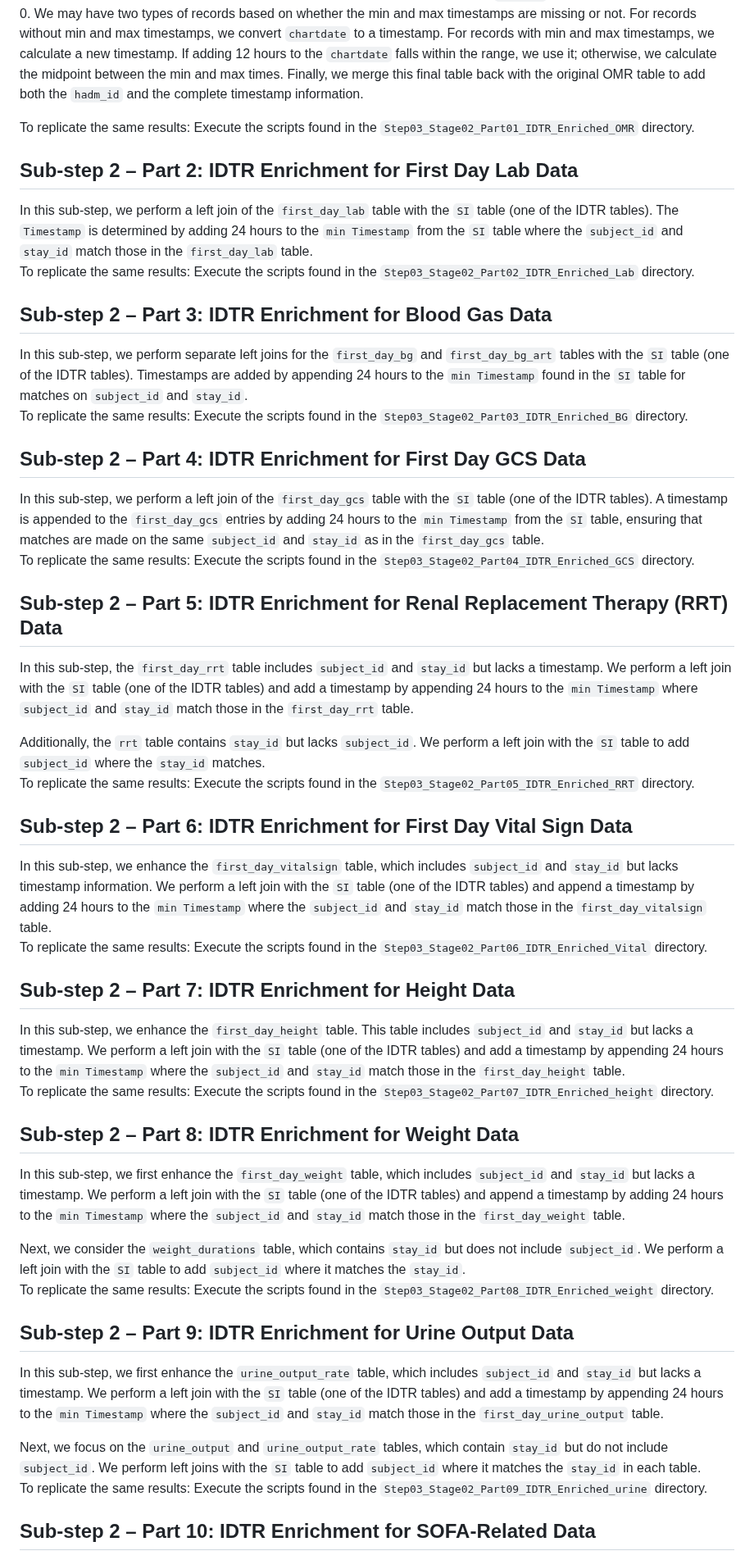
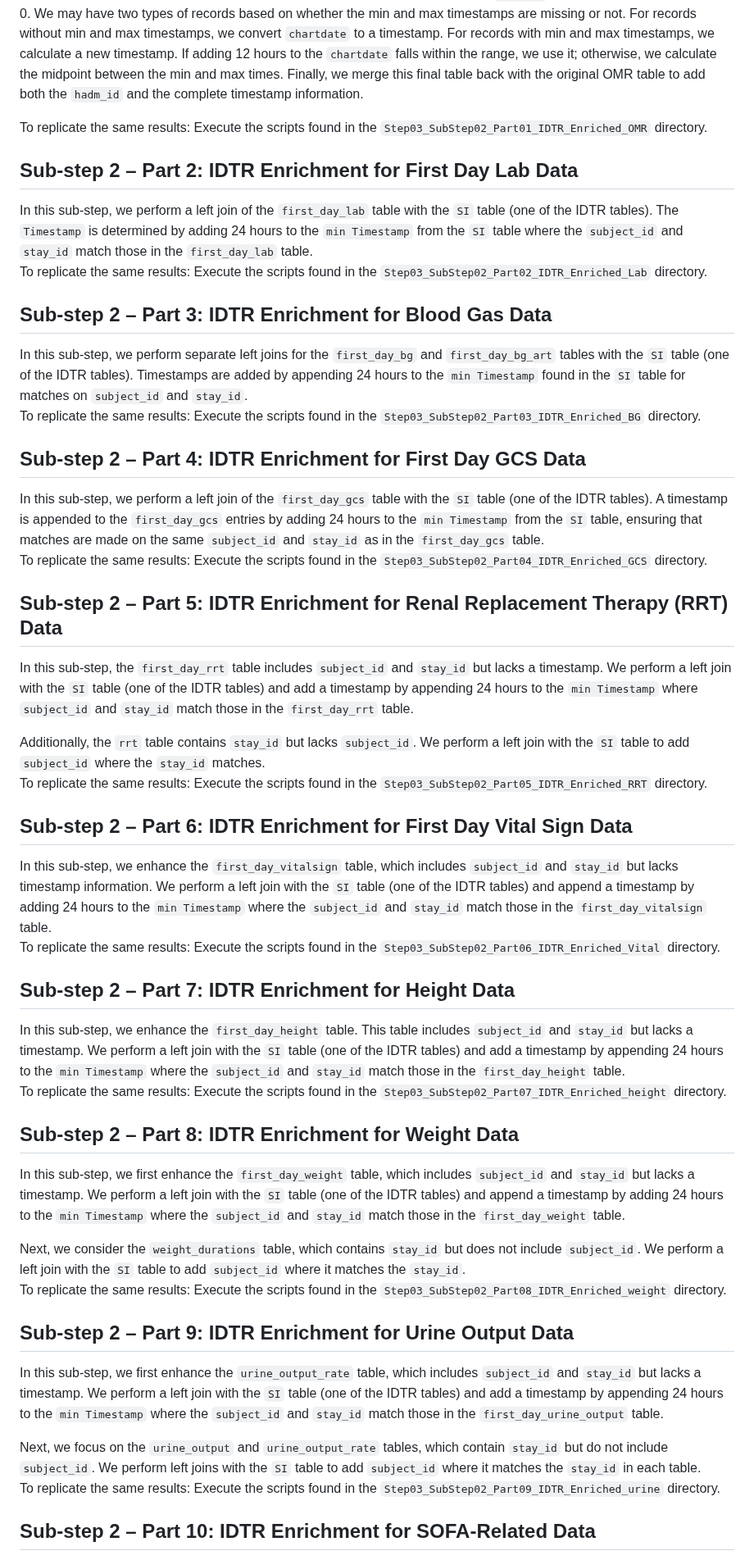
Before and after one commit to mnaeimaei/MIMIC-IV-Ext-CEKG, a Markdown page: README.md, the part around one of its changes. Shown at 82% size. GitHub-like rendering.

```diff
--- a/README.md
+++ b/README.md
@@ -297,45 +297,45 @@ Next, we identify how many times a distinct `subject_id`  and `chartdate`   matc
 For any records still lacking a `hadm_id` , we assign a default value like 0. We may have two types of records based on whether the min and max timestamps are missing or not. For records without min and max timestamps, we convert `chartdate`   to a timestamp. For records with min and max timestamps, we calculate a new timestamp. If adding 12 hours to the `chartdate`   falls within the range, we use it; otherwise, we calculate the midpoint between the min and max times.
 Finally, we merge this final table back with the original OMR table to add both the `hadm_id`  and the complete timestamp information.
 
-To replicate the same results: Execute the scripts found in the `Step03_Stage02_Part01_IDTR_Enriched_OMR` directory.
+To replicate the same results: Execute the scripts found in the `Step03_SubStep02_Part01_IDTR_Enriched_OMR` directory.
 
 ## Sub-step 2 – Part 2: IDTR Enrichment for First Day Lab Data
 In this sub-step, we perform a left join of the `first_day_lab` table with the `SI` table (one of the IDTR tables). The `Timestamp` is determined by adding 24 hours to the `min Timestamp` from the `SI` table where the `subject_id` and `stay_id` match those in the `first_day_lab` table.
-To replicate the same results: Execute the scripts found in the `Step03_Stage02_Part02_IDTR_Enriched_Lab` directory.
+To replicate the same results: Execute the scripts found in the `Step03_SubStep02_Part02_IDTR_Enriched_Lab` directory.
 
 ## Sub-step 2 – Part 3: IDTR Enrichment for Blood Gas Data
 In this sub-step, we perform separate left joins for the `first_day_bg` and `first_day_bg_art` tables with the `SI` table (one of the IDTR tables). Timestamps are added by appending 24 hours to the `min Timestamp` found in the `SI` table for matches on `subject_id` and `stay_id`.
-To replicate the same results: Execute the scripts found in the `Step03_Stage02_Part03_IDTR_Enriched_BG` directory.
+To replicate the same results: Execute the scripts found in the `Step03_SubStep02_Part03_IDTR_Enriched_BG` directory.
 
 ## Sub-step 2 – Part 4: IDTR Enrichment for First Day GCS Data
 In this sub-step, we perform a left join of the `first_day_gcs` table with the `SI` table (one of the IDTR tables). A timestamp is appended to the `first_day_gcs` entries by adding 24 hours to the `min Timestamp` from the `SI` table, ensuring that matches are made on the same `subject_id` and `stay_id` as in the `first_day_gcs` table.
-To replicate the same results: Execute the scripts found in the `Step03_Stage02_Part04_IDTR_Enriched_GCS` directory.
+To replicate the same results: Execute the scripts found in the `Step03_SubStep02_Part04_IDTR_Enriched_GCS` directory.
 
 ## Sub-step 2 – Part 5: IDTR Enrichment for Renal Replacement Therapy (RRT) Data
 In this sub-step, the `first_day_rrt` table includes `subject_id` and `stay_id` but lacks a timestamp. We perform a left join with the `SI` table (one of the IDTR tables) and add a timestamp by appending 24 hours to the `min Timestamp` where `subject_id` and `stay_id` match those in the `first_day_rrt` table.
 
 Additionally, the `rrt` table contains `stay_id` but lacks `subject_id`. We perform a left join with the `SI` table to add `subject_id` where the `stay_id` matches.
-To replicate the same results: Execute the scripts found in the `Step03_Stage02_Part05_IDTR_Enriched_RRT` directory.
+To replicate the same results: Execute the scripts found in the `Step03_SubStep02_Part05_IDTR_Enriched_RRT` directory.
 
 ## Sub-step 2 – Part 6: IDTR Enrichment for First Day Vital Sign Data
 In this sub-step, we enhance the `first_day_vitalsign` table, which includes `subject_id` and `stay_id` but lacks timestamp information. We perform a left join with the `SI` table (one of the IDTR tables) and append a timestamp by adding 24 hours to the `min Timestamp` where the `subject_id` and `stay_id` match those in the `first_day_vitalsign` table.
-To replicate the same results: Execute the scripts found in the `Step03_Stage02_Part06_IDTR_Enriched_Vital` directory.
+To replicate the same results: Execute the scripts found in the `Step03_SubStep02_Part06_IDTR_Enriched_Vital` directory.
 
 ## Sub-step 2 – Part 7: IDTR Enrichment for Height Data
 In this sub-step, we enhance the `first_day_height` table. This table includes `subject_id` and `stay_id` but lacks a timestamp. We perform a left join with the `SI` table (one of the IDTR tables) and add a timestamp by appending 24 hours to the `min Timestamp` where the `subject_id` and `stay_id` match those in the `first_day_height` table.
-To replicate the same results: Execute the scripts found in the `Step03_Stage02_Part07_IDTR_Enriched_height` directory.
+To replicate the same results: Execute the scripts found in the `Step03_SubStep02_Part07_IDTR_Enriched_height` directory.
 
 ## Sub-step 2 – Part 8: IDTR Enrichment for Weight Data
 In this sub-step, we first enhance the `first_day_weight` table, which includes `subject_id` and `stay_id` but lacks a timestamp. We perform a left join with the `SI` table (one of the IDTR tables) and append a timestamp by adding 24 hours to the `min Timestamp` where the `subject_id` and `stay_id` match those in the `first_day_weight` table.
 
 Next, we consider the `weight_durations` table, which contains `stay_id` but does not include `subject_id`. We perform a left join with the `SI` table to add `subject_id` where it matches the `stay_id`.
-To replicate the same results: Execute the scripts found in the `Step03_Stage02_Part08_IDTR_Enriched_weight` directory.
+To replicate the same results: Execute the scripts found in the `Step03_SubStep02_Part08_IDTR_Enriched_weight` directory.
 
 ## Sub-step 2 – Part 9: IDTR Enrichment for Urine Output Data
 In this sub-step, we first enhance the `urine_output_rate` table, which includes `subject_id` and `stay_id` but lacks a timestamp. We perform a left join with the `SI` table (one of the IDTR tables) and add a timestamp by appending 24 hours to the `min Timestamp` where the `subject_id` and `stay_id` match those in the `first_day_urine_output` table.
 
 Next, we focus on the `urine_output` and `urine_output_rate` tables, which contain `stay_id` but do not include `subject_id`. We perform left joins with the `SI` table to add `subject_id` where it matches the `stay_id` in each table.
-To replicate the same results: Execute the scripts found in the `Step03_Stage02_Part09_IDTR_Enriched_urine` directory.
+To replicate the same results: Execute the scripts found in the `Step03_SubStep02_Part09_IDTR_Enriched_urine` directory.
 
 ## Sub-step 2 – Part 10: IDTR Enrichment for SOFA-Related Data
 In this sub-step, we enhance the `first_day_sofa` table by adding a timestamp through a left join with the `SHI` table (one of the IDTR tables), matching `subject_id`, `hadm_id`, and `stay_id`. We append a timestamp by adding 24 hours to the `min Timestamp` where the `subject_id`, `hadm_id`, and `stay_id` match those in the `first_day_urine_output` table.
```
Also changed, not shown: other parts of README.md (+44 -44 lines).
